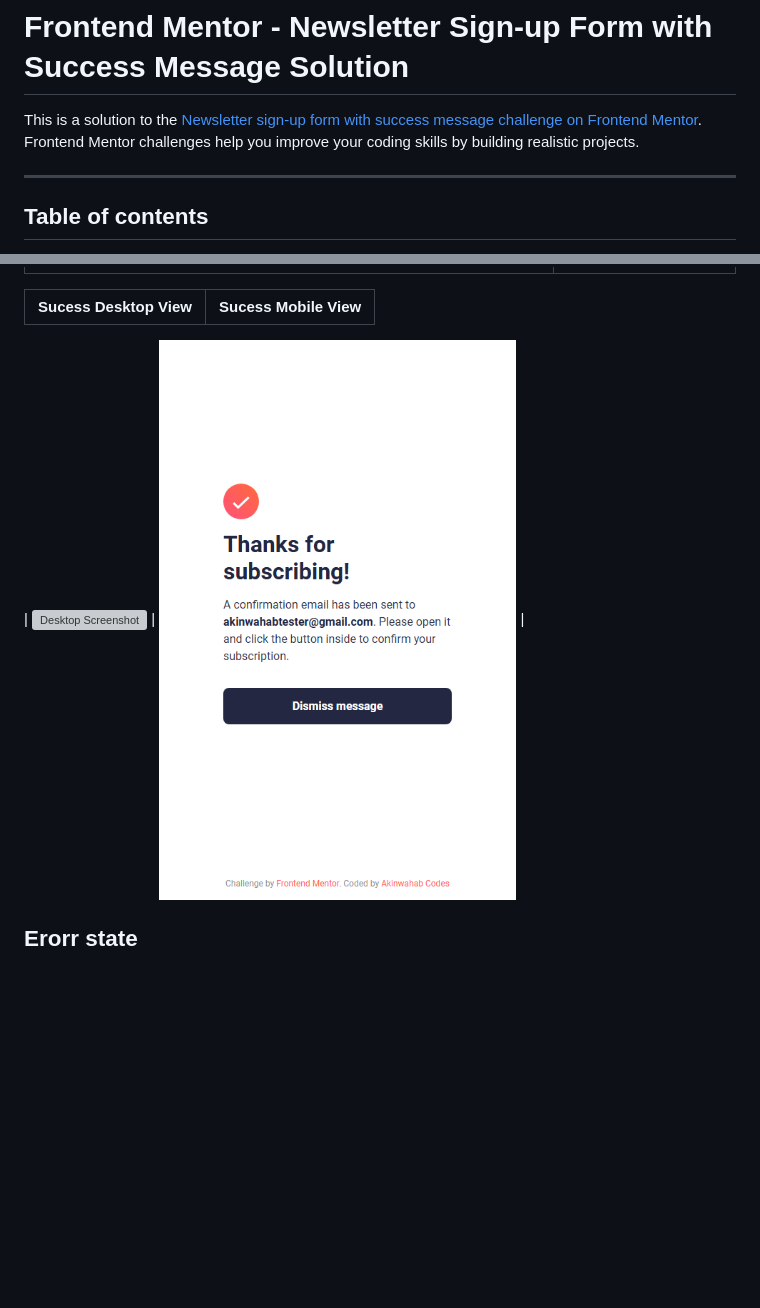
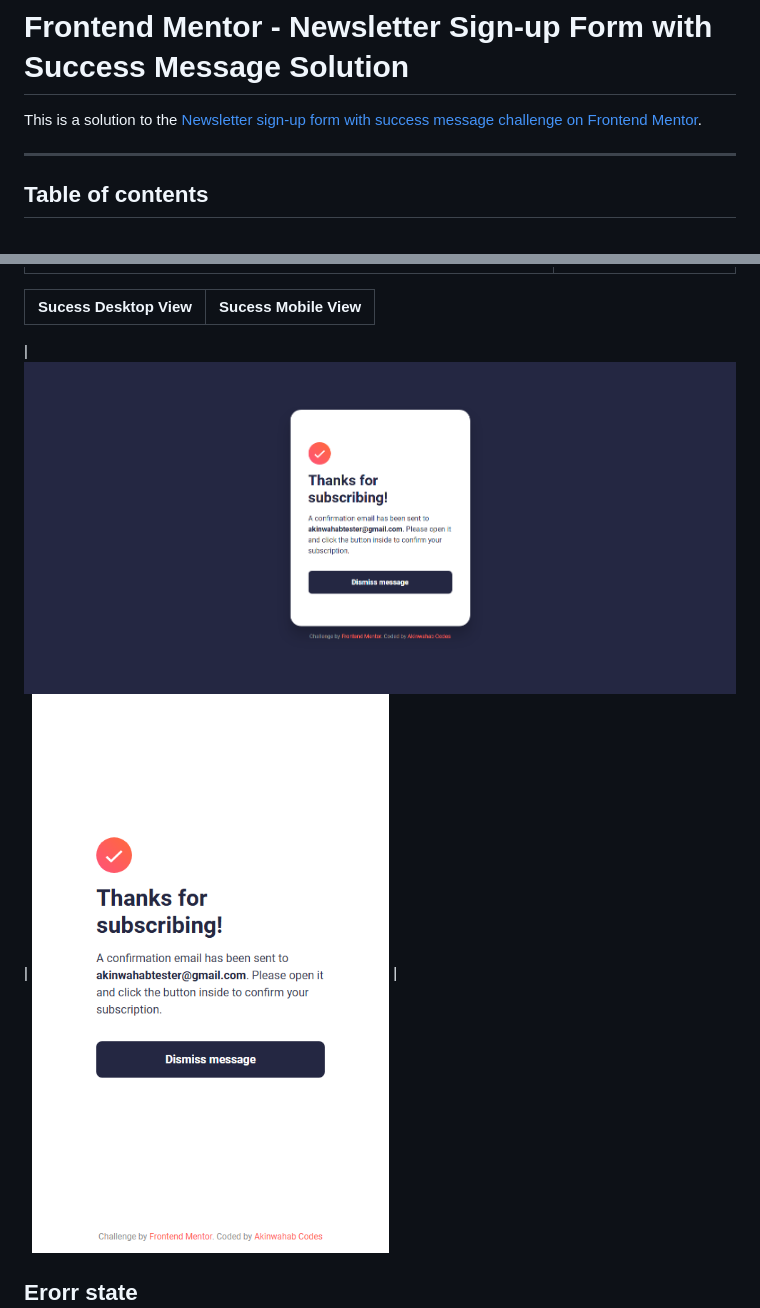
Before and after one commit to Akinwahab/Frontend_Mentor_Challenges, a Markdown page: Newsletter-signup-page/README.md, 2 parts joined by grey strips. GitHub-like rendering; blank space fills up the shorter version; grey boxes are pictures that could not be loaded.

Commit message:
first signup page

```diff
--- a/Newsletter-signup-page/README.md
+++ b/Newsletter-signup-page/README.md
@@ -1,7 +1,7 @@
 # Frontend Mentor - Newsletter Sign-up Form with Success Message Solution
 
 This is a solution to the [Newsletter sign-up form with success message challenge on Frontend Mentor](https://www.frontendmentor.io/challenges/newsletter-signup-form-with-success-message-3FC1AZbNrv).
-Frontend Mentor challenges help you improve your coding skills by building realistic projects.
+
 
 ---
 
@@ -44,7 +44,7 @@ Users should be able to:
 | Sucess Desktop View | Sucess Mobile View |
 |---------------|--------------|
 
-| ![Desktop Screenshot](./assets/images/screenshot-desktop-success.png.png) | ![Mobile Screenshot](./assets/images/screenshot-mobile-sucess.png) |
+| ![Desktop Screenshot](./assets/images/screenshot-desktop-success.png) | ![Mobile Screenshot](./assets/images/screenshot-mobile-sucess.png) |
 
 Erorr state
 ![](./assets/images/screenshot-desktop-error.png)
```
